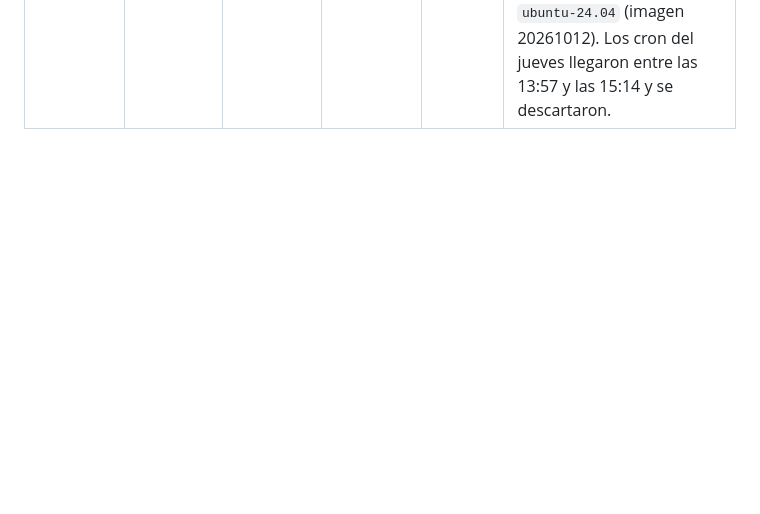
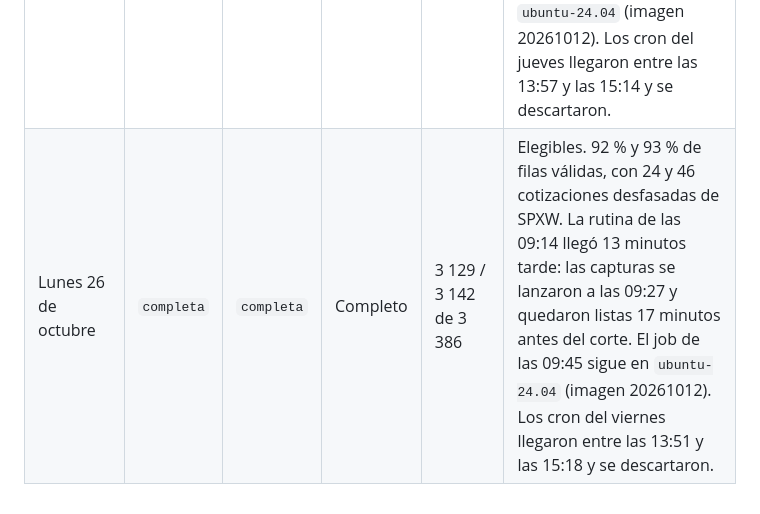
Before and after one commit to hectorcs23/QuantileFlow, a Markdown page: docs/aceptacion_operacion.md, the part around the change. Drawn GitHub-style; blank space fills up the shorter version.

```diff
--- a/docs/aceptacion_operacion.md
+++ b/docs/aceptacion_operacion.md
@@ -546,3 +546,4 @@ siguiente.
 | Miércoles 21 de octubre | `completa` | `completa` | Completo | 3 277 / 3 091 de 3 550 | Elegibles. 92 % y 87 % de filas válidas, con 104 y 248 cotizaciones desfasadas de SPXW; a las 10:00, la mayor parte de la baja fue en la cadena del día. La rutina de las 09:14 llegó 7 minutos tarde, sin consecuencias. El histórico esperó unos 3 minutos en cola hasta conseguir máquina y terminó bien. El job de las 09:45 sigue en `ubuntu-24.04` (imagen 20261018). Los cron del martes llegaron entre las 13:57 y las 15:19 y se descartaron. |
 | Jueves 22 de octubre | `completa` | `completa` | Completo | 3 393 / 3 540 de 3 778 | Elegibles. 90 % y 94 % de filas válidas, con 200 y 14 cotizaciones desfasadas de SPXW. A las 09:45 el error del forward fue de 1.19 puntos, el segundo mayor hasta ahora. La rutina de las 09:14 llegó 14 minutos tarde: las capturas se lanzaron a las 09:28 y quedaron listas 16 minutos antes del corte. El job de las 09:45 sigue en `ubuntu-24.04` (imagen 20261012). Los cron del miércoles llegaron entre las 14:00 y las 15:20 y se descartaron. |
 | Viernes 23 de octubre | `completa` | `completa` | Completo | 3 662 / 3 668 de 3 976 | Elegibles. 92 % de filas válidas en los dos cortes, con 44 cotizaciones desfasadas de SPXW a las 09:45 y ninguna a las 10:00. La rutina de las 09:14 llegó 1 minuto tarde, sin consecuencias. El job de las 09:45 sigue en `ubuntu-24.04` (imagen 20261012). Los cron del jueves llegaron entre las 13:57 y las 15:14 y se descartaron. |
+| Lunes 26 de octubre | `completa` | `completa` | Completo | 3 129 / 3 142 de 3 386 | Elegibles. 92 % y 93 % de filas válidas, con 24 y 46 cotizaciones desfasadas de SPXW. La rutina de las 09:14 llegó 13 minutos tarde: las capturas se lanzaron a las 09:27 y quedaron listas 17 minutos antes del corte. El job de las 09:45 sigue en `ubuntu-24.04` (imagen 20261012). Los cron del viernes llegaron entre las 13:51 y las 15:18 y se descartaron. |
```
Also changed, not shown: docs/comparacion_robinhood.md (+1 -0 lines).
